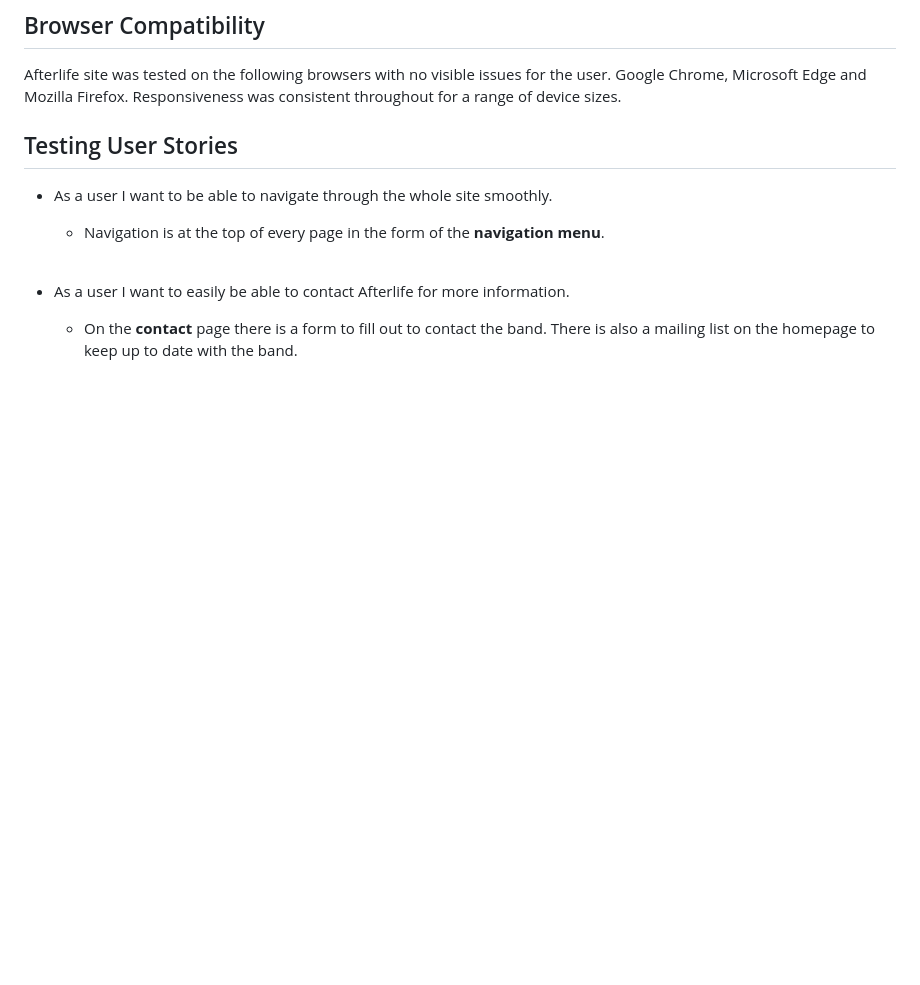
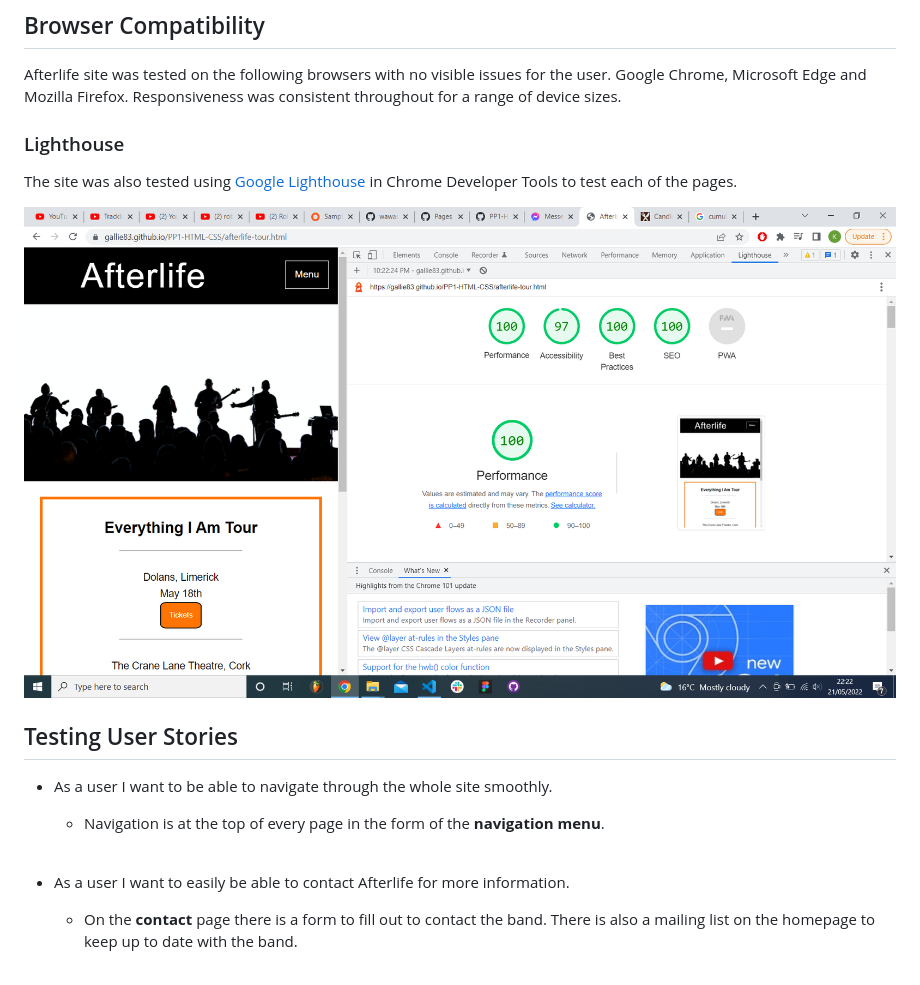
Before and after one commit to Code-Institute-Submissions/PP1-HTML-CSS-1, a Markdown page: PP1-HTML-CSS/Testing.md, the part around the change. Drawn GitHub-style; pictures changed too: PP1-HTML-CSS/assets/readme-assets/lighthouse.png (added); blank space fills up the shorter version.

Commit message:
Finished readme and testing files

```diff
--- a/PP1-HTML-CSS/Testing.md
+++ b/PP1-HTML-CSS/Testing.md
@@ -51,6 +51,13 @@ Note: On wide display types the contents of the site are restricted in width to
 Afterlife site was tested on the following browsers with no visible issues for the user.
 Google Chrome, Microsoft Edge and Mozilla Firefox. Responsiveness was consistent throughout for a range of device sizes.
 
+
+### Lighthouse
+The site was also tested using [Google Lighthouse](https://developers.google.com/web/tools/lighthouse) in Chrome Developer Tools to test each of the pages.
+
+![Lighthouse test result](assets/readme-assets/lighthouse.png)
+
+
 ## Testing User Stories
 
 * As a user I want to be able to navigate through the whole site smoothly.
```
Also changed, not shown: PP1-HTML-CSS/Readme.md (+1 -1 lines), 4 other files.
